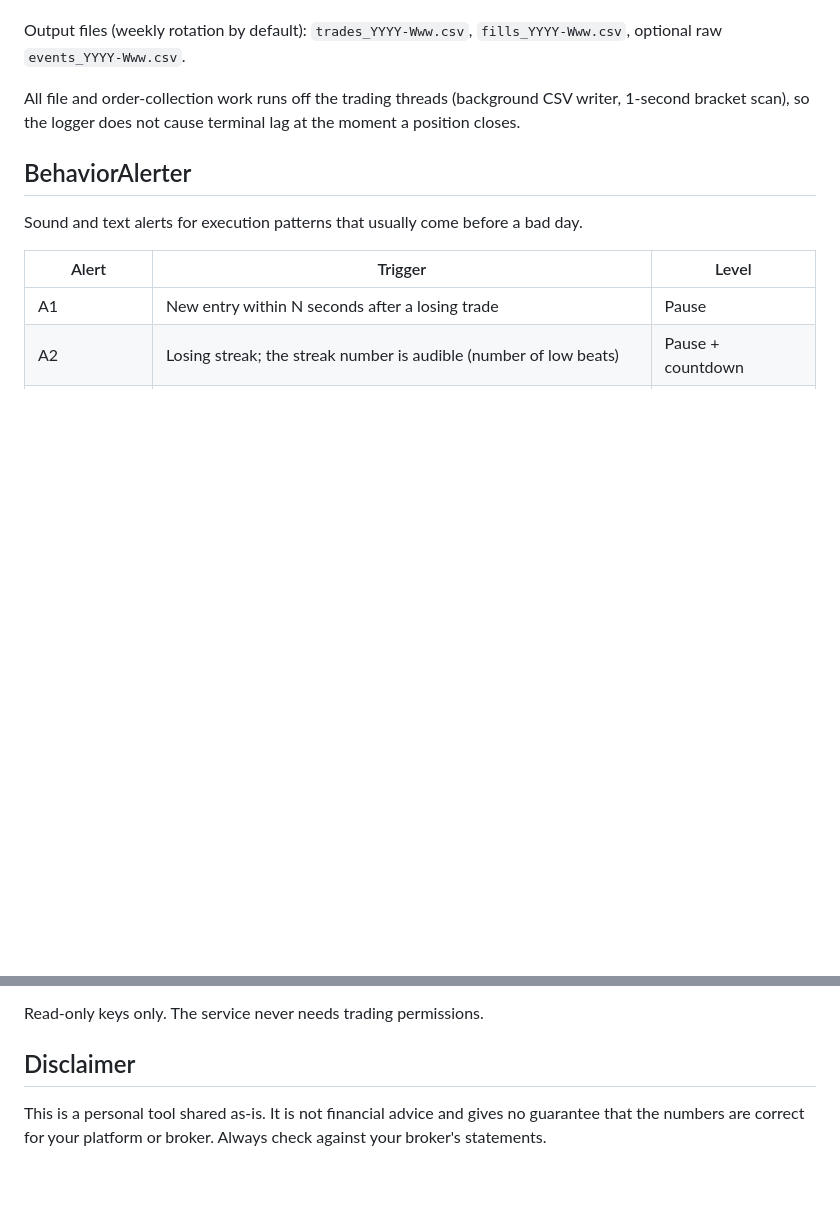
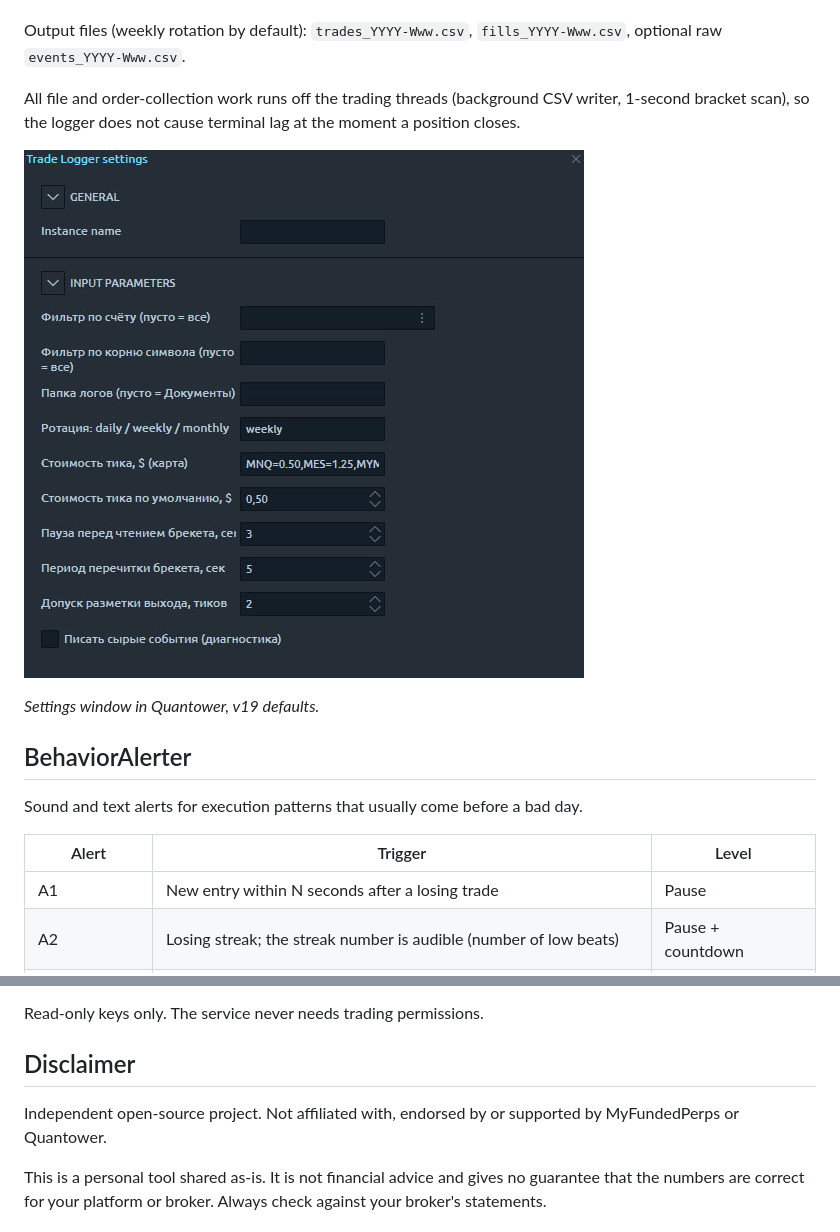
Before and after one commit to bsadiyev/trade-blackbox, a Markdown page: README.md, 2 parts joined by grey strips. Rendered like a GitHub page; pictures changed too: docs/images/tradelogger-settings.png (added); blank space fills up the shorter version.

```diff
--- a/README.md
+++ b/README.md
@@ -46,6 +48,10 @@ Output files (weekly rotation by default): `trades_YYYY-Www.csv`, `fills_YYYY-Ww
 
 All file and order-collection work runs off the trading threads (background CSV writer, 1-second bracket scan), so the logger does not cause terminal lag at the moment a position closes.
 
+![TradeLogger settings window in Quantower](docs/images/tradelogger-settings.png)
+
+*Settings window in Quantower, v19 defaults.*
+
 ## BehaviorAlerter
 
 Sound and text alerts for execution patterns that usually come before a bad day.
@@ -112,6 +122,8 @@ Read-only keys only. The service never needs trading permissions.
 
 ## Disclaimer
 
+Independent open-source project. Not affiliated with, endorsed by or supported by MyFundedPerps or Quantower.
+
 This is a personal tool shared as-is. It is not financial advice and gives no guarantee that the numbers are correct for your platform or broker. Always check against your broker's statements.
 
 ## License
```
Also changed, not shown: other parts of README.md (+6 -0 lines), CHANGELOG.md (+6 -0 lines), docs/images/behavioralerter-settings.png (added).
